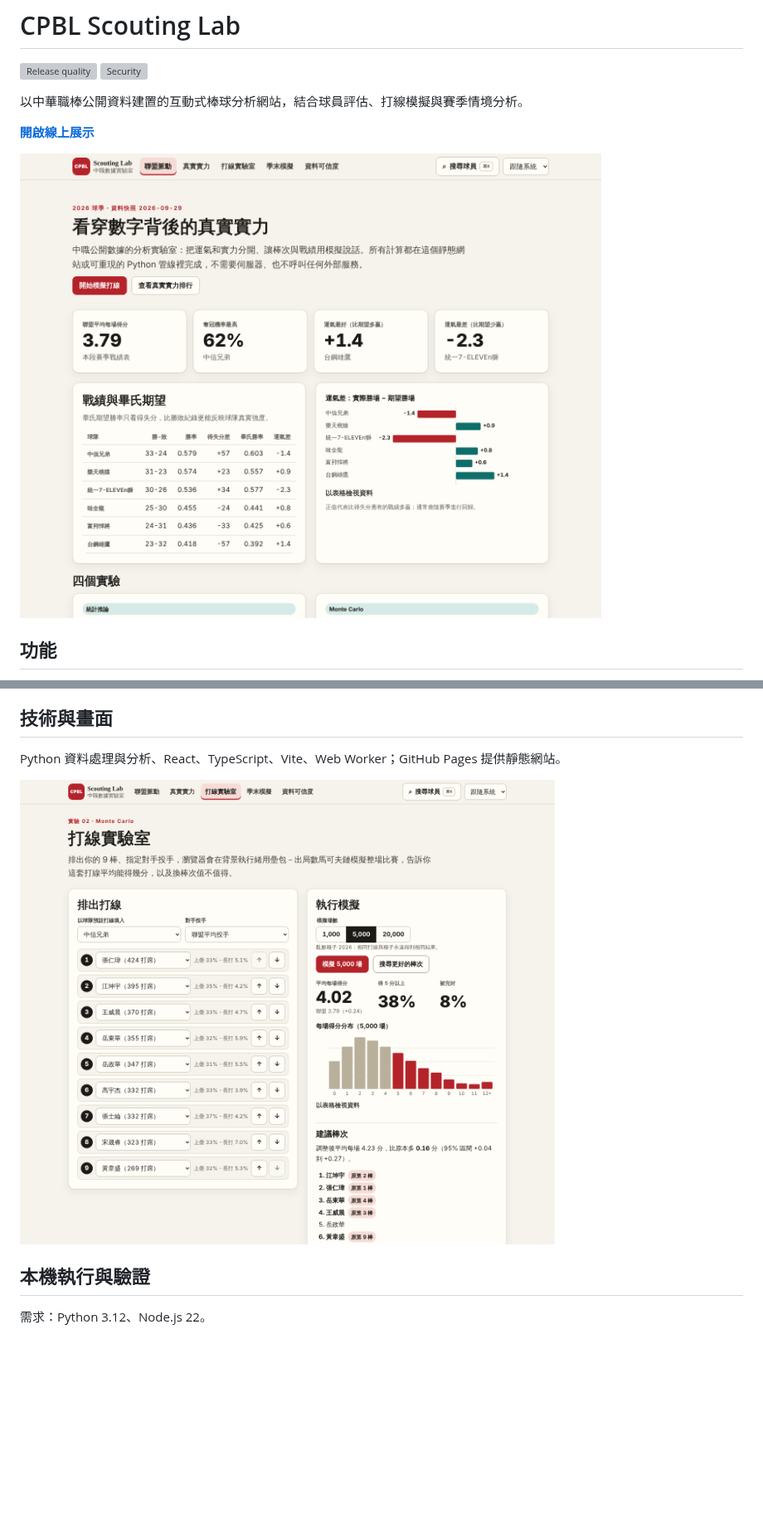
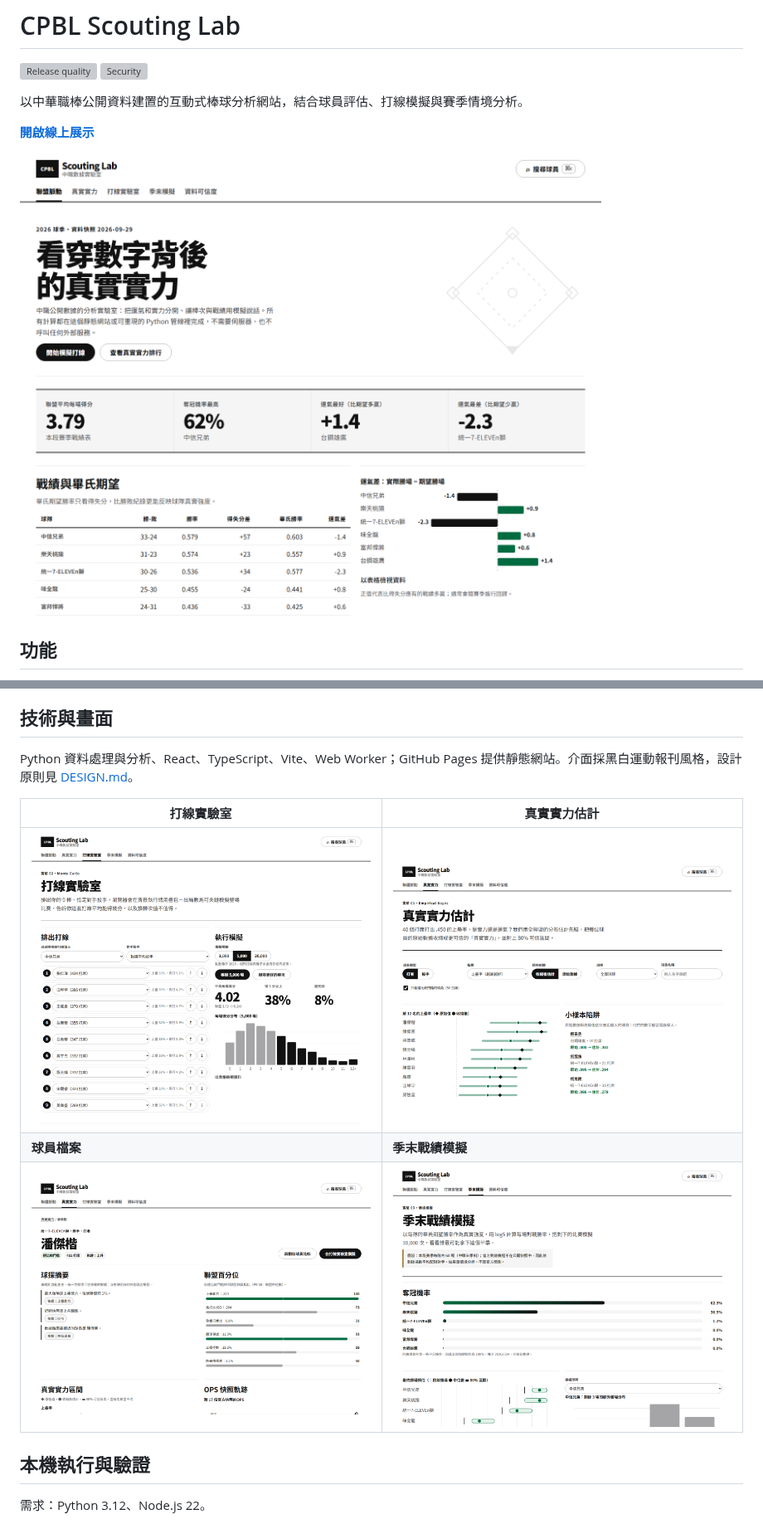
Before and after one commit to Lily09-project/CPBL-baseball, a Markdown page: README.md, 2 parts joined by grey strips. Shown at 83% size. Rendered like a GitHub page; pictures changed too: docs/screenshots/lineup-lab.png, docs/screenshots/pages-desktop.png, docs/screenshots/player-profile.png; blank space fills up the shorter version; grey boxes are pictures that could not be loaded.

Commit message:
docs: refresh README screenshots and add a page gallery (#59)
Recapture every screenshot from the current design with the live site's
data, add a four-page gallery and link DESIGN.md.

Co-authored-by: Claude Opus 5.5 <noreply@anthropic.com>

```diff
--- a/README.md
+++ b/README.md
@@ -22,9 +22,13 @@
 
 ## 技術與畫面
 
-Python 資料處理與分析、React、TypeScript、Vite、Web Worker；GitHub Pages 提供靜態網站。
+Python 資料處理與分析、React、TypeScript、Vite、Web Worker；GitHub Pages 提供靜態網站。介面採黑白運動報刊風格，設計原則見 [DESIGN.md](DESIGN.md)。
 
-![打線實驗室](docs/screenshots/lineup-lab.png)
+| 打線實驗室 | 真實實力估計 |
+| --- | --- |
+| ![打線實驗室](docs/screenshots/lineup-lab.png) | ![真實實力估計](docs/screenshots/talent.png) |
+| **球員檔案** | **季末戰績模擬** |
+| ![球員檔案](docs/screenshots/player-profile.png) | ![季末戰績模擬](docs/screenshots/season.png) |
 
 ## 本機執行與驗證
 
```
Also changed, not shown: docs/screenshots/pages-mobile.png.
